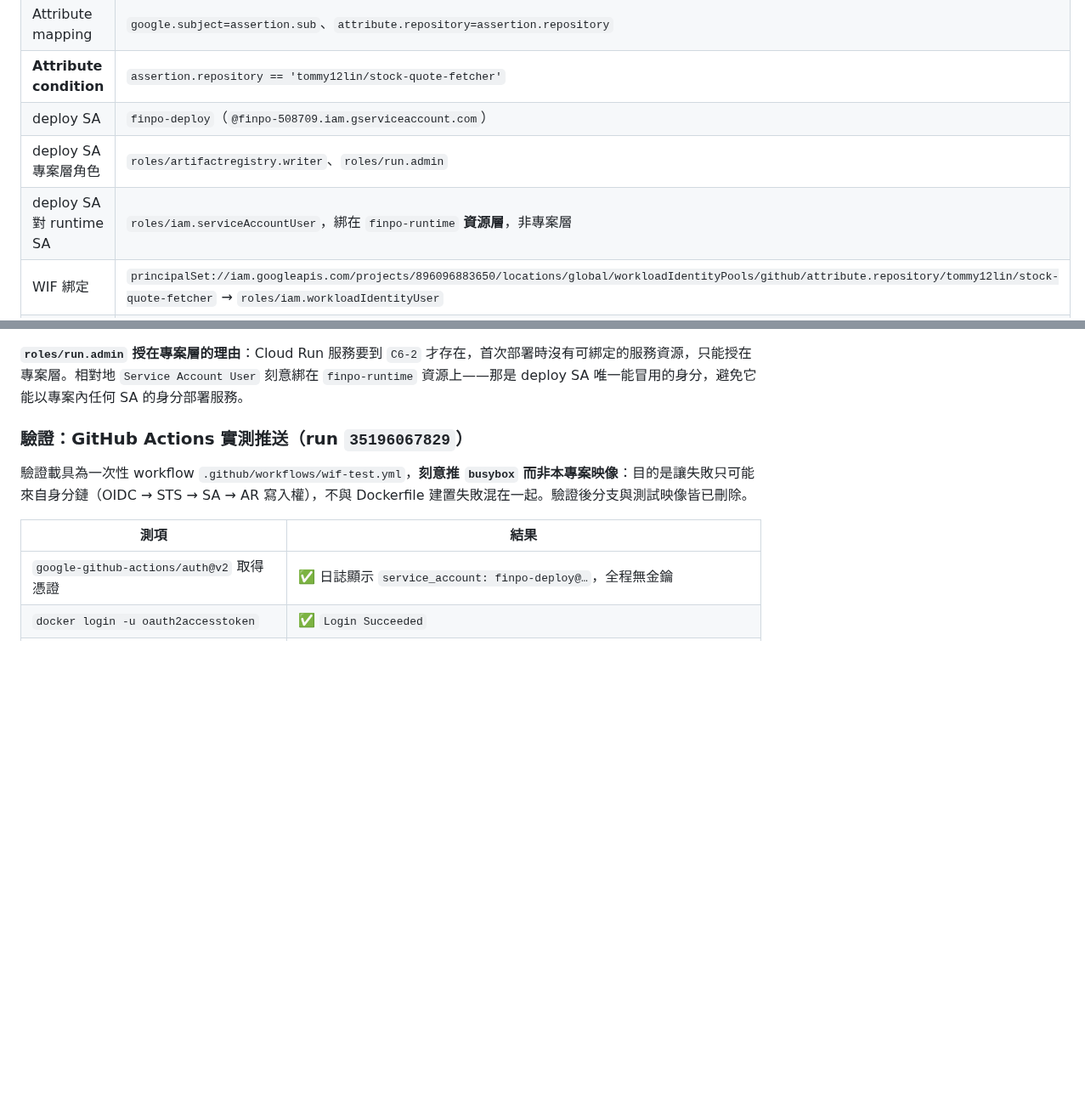
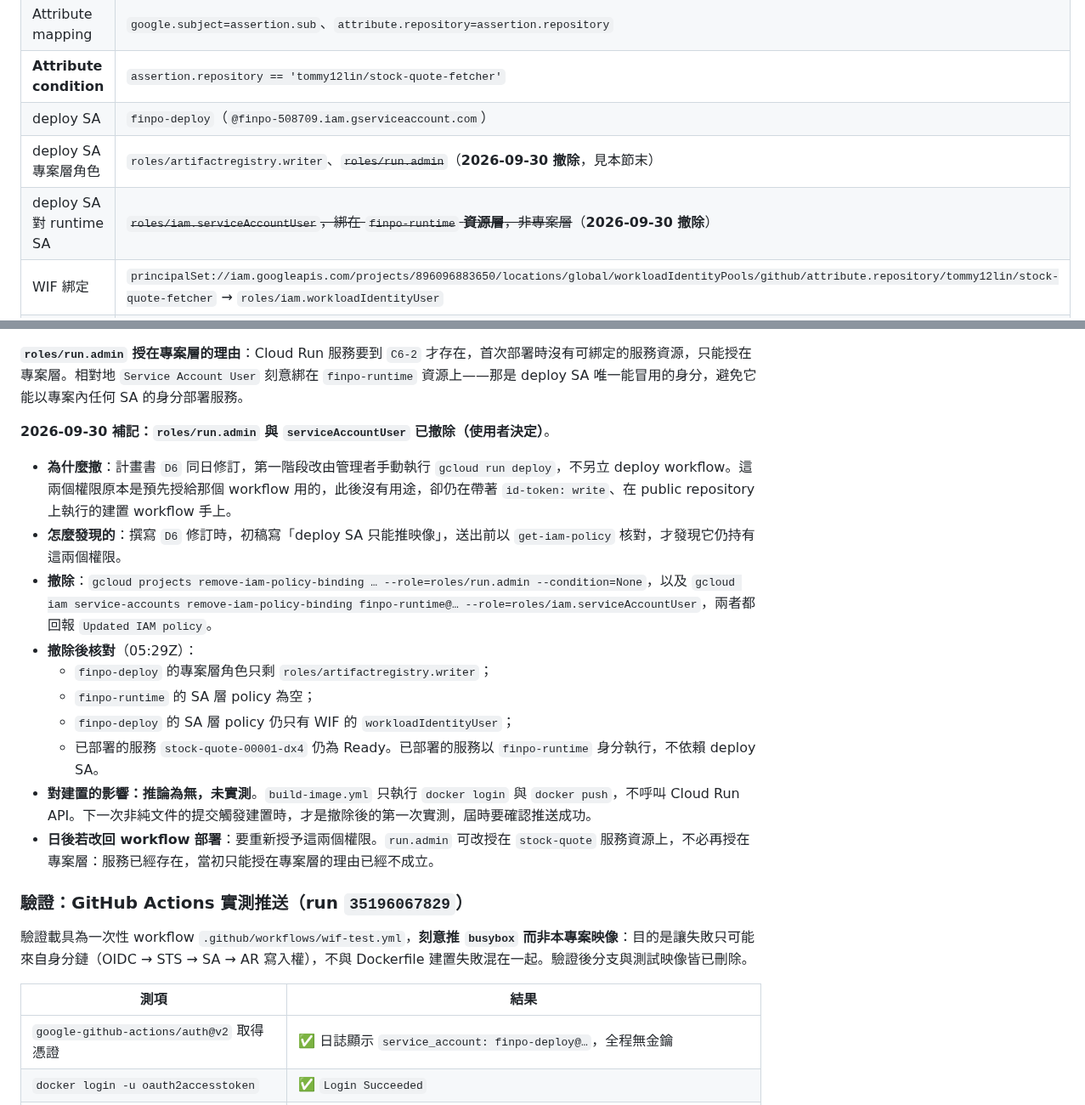
Before and after one commit to tommy12lin/stock-quote-fetcher, a Markdown page: docs/cloud-C1-evidence.md, 2 parts joined by grey strips. Shown at 85% size. GitHub-like rendering; blank space fills up the shorter version.

Commit message:
[docs] 撤除 finpo-deploy 已無用途的 run.admin 與 serviceAccountUser
D6 修訂為手動 gcloud 部署後，finpo-deploy 在 C1-9 預先取得的專案層 run.admin，以及對 finpo-runtime 的 serviceAccountUser，都沒有用途了。這兩個權限仍在帶著 id-token: write、在 public repository 上執行的建置 workflow 手上：action 一旦被汙染，就能以 finpo-runtime 的身分部署 Cloud Run 服務。使用者決定撤除。

撤除後以 get-iam-policy 核對：finpo-deploy 的專案層角色只剩 artifactregistry.writer，finpo-runtime 的 SA 層 policy 為空，WIF 綁定不變，已部署的 stock-quote 仍為 Ready。

build-image.yml 只做 docker login 與 docker push，所以推論建置不受影響，但尚未實測；下一次非純文件的提交觸發建置時確認。往後部署與回滾都由管理者以自己的帳號執行 gcloud。

Co-Authored-By: Claude Opus 5.5 <noreply@anthropic.com>

```diff
--- a/docs/cloud-C1-evidence.md
+++ b/docs/cloud-C1-evidence.md
@@ -403,8 +403,8 @@ t2  更新 Cloud Run → S2                    恢復
 | Attribute mapping | `google.subject=assertion.sub`、`attribute.repository=assertion.repository` |
 | **Attribute condition** | `assertion.repository == 'tommy12lin/stock-quote-fetcher'` |
 | deploy SA | `finpo-deploy`（`@finpo-508709.iam.gserviceaccount.com`） |
-| deploy SA 專案層角色 | `roles/artifactregistry.writer`、`roles/run.admin` |
-| deploy SA 對 runtime SA | `roles/iam.serviceAccountUser`，綁在 `finpo-runtime` **資源層**，非專案層 |
+| deploy SA 專案層角色 | `roles/artifactregistry.writer`、~~`roles/run.admin`~~（**2026-09-30 撤除**，見本節末） |
+| deploy SA 對 runtime SA | ~~`roles/iam.serviceAccountUser`，綁在 `finpo-runtime` **資源層**，非專案層~~（**2026-09-30 撤除**） |
 | WIF 綁定 | `principalSet://iam.googleapis.com/projects/896096883650/locations/global/workloadIdentityPools/github/attribute.repository/tommy12lin/stock-quote-fetcher` → `roles/iam.workloadIdentityUser` |
 | service account 金鑰 | **0 個**（`keys list --managed-by=user` 輸出為空） |
 
@@ -413,6 +413,18 @@ t2  更新 Cloud Run → S2                    恢復
 **deploy SA 命名（與計畫書原文不同）**：計畫書寫 `stock-quote-deploy`，實建為 `finpo-deploy`。理由是實際的 runtime SA 名為 `finpo-runtime`（見 `C1-3` 的更正），基礎設施層資源一律以**專案**命名（Artifact Registry repository 亦為 `finpo`），且 deploy SA 部署的是專案下的任何服務、本質上不綁單一服務。過程中曾先建出 `stock-quote-deploy`，發現與實況不一致後刪除重建，兩條專案 binding 一併重做，已確認無殘留（以 `stock-quote-deploy` 過濾專案 policy 輸出為空）。SA 不可改名，此決定為終局。
 
 **`roles/run.admin` 授在專案層的理由**：Cloud Run 服務要到 `C6-2` 才存在，首次部署時沒有可綁定的服務資源，只能授在專案層。相對地 `Service Account User` 刻意綁在 `finpo-runtime` 資源上——那是 deploy SA 唯一能冒用的身分，避免它能以專案內任何 SA 的身分部署服務。
+
+**2026-09-30 補記：`roles/run.admin` 與 `serviceAccountUser` 已撤除（使用者決定）**。
+- **為什麼撤**：計畫書 `D6` 同日修訂，第一階段改由管理者手動執行 `gcloud run deploy`，不另立 deploy workflow。這兩個權限原本是預先授給那個 workflow 用的，此後沒有用途，卻仍在帶著 `id-token: write`、在 public repository 上執行的建置 workflow 手上。
+- **怎麼發現的**：撰寫 `D6` 修訂時，初稿寫「deploy SA 只能推映像」，送出前以 `get-iam-policy` 核對，才發現它仍持有這兩個權限。
+- **撤除**：`gcloud projects remove-iam-policy-binding … --role=roles/run.admin --condition=None`，以及 `gcloud iam service-accounts remove-iam-policy-binding finpo-runtime@… --role=roles/iam.serviceAccountUser`，兩者都回報 `Updated IAM policy`。
+- **撤除後核對**（05:29Z）：
+  - `finpo-deploy` 的專案層角色只剩 `roles/artifactregistry.writer`；
+  - `finpo-runtime` 的 SA 層 policy 為空；
+  - `finpo-deploy` 的 SA 層 policy 仍只有 WIF 的 `workloadIdentityUser`；
+  - 已部署的服務 `stock-quote-00001-dx4` 仍為 Ready。已部署的服務以 `finpo-runtime` 身分執行，不依賴 deploy SA。
+- **對建置的影響：推論為無，未實測**。`build-image.yml` 只執行 `docker login` 與 `docker push`，不呼叫 Cloud Run API。下一次非純文件的提交觸發建置時，才是撤除後的第一次實測，屆時要確認推送成功。
+- **日後若改回 workflow 部署**：要重新授予這兩個權限。`run.admin` 可改授在 `stock-quote` 服務資源上，不必再授在專案層：服務已經存在，當初只能授在專案層的理由已經不成立。
 
 ### 驗證：GitHub Actions 實測推送（run `35196067829`）
 
```
Also changed, not shown: docs/cloud-C6-evidence.md (+1 -1 lines), docs/cloud-phase-1-plan.md (+2 -2 lines).
